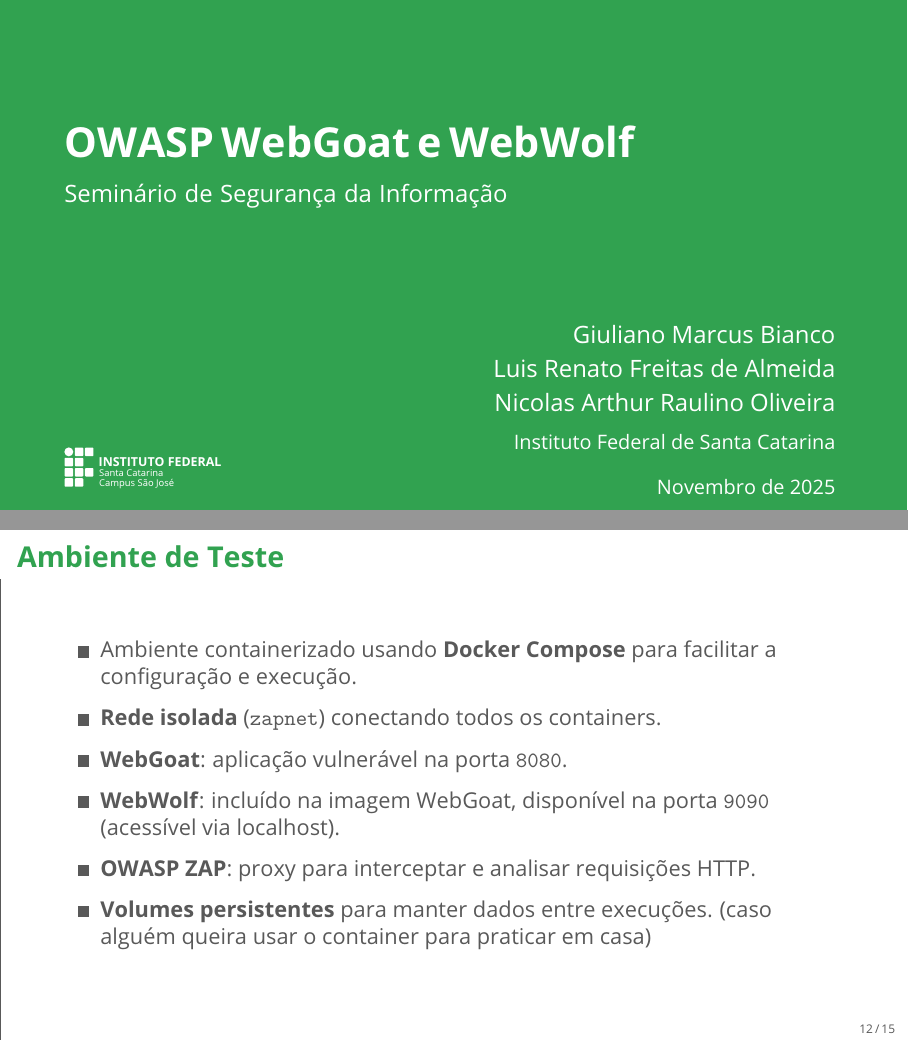
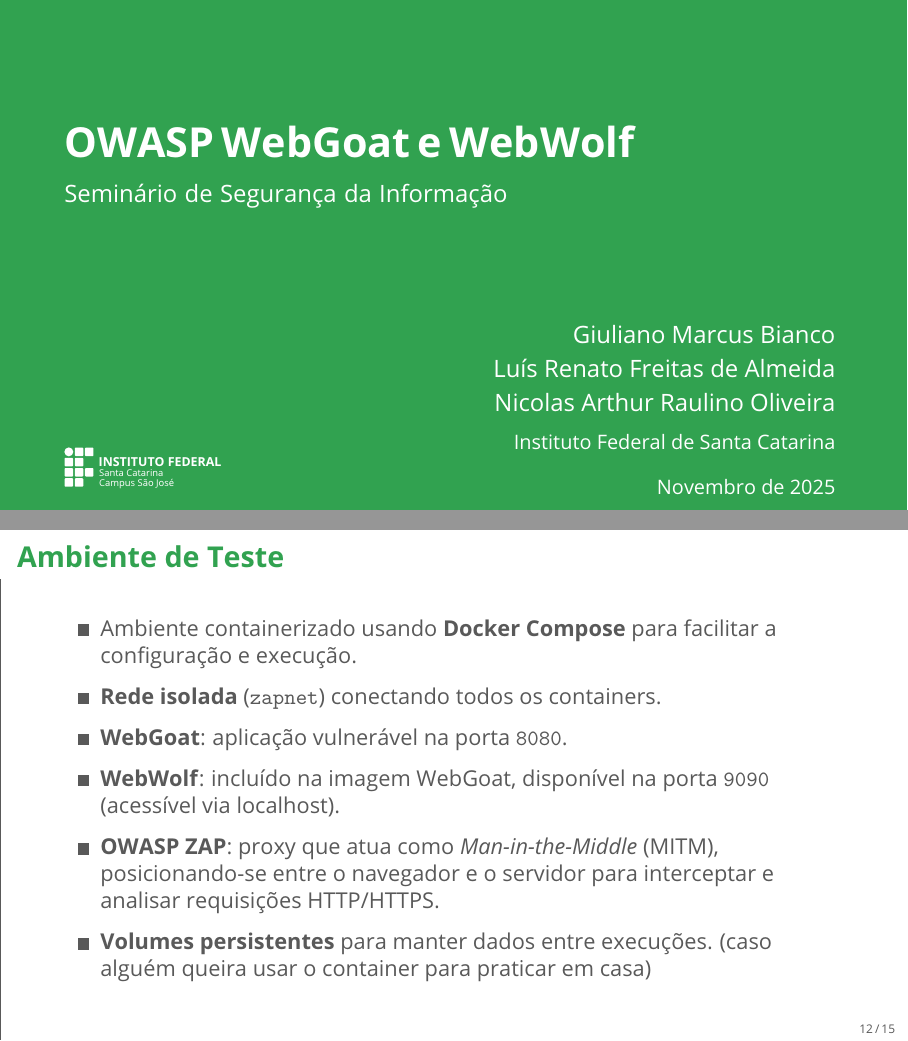
Before and after one commit to lab-webgoat/laboratorio, LaTeX slides (apresentacao/apresentacao.tex): pages 1 and 19 of 23, joined at a grey line. Compiled offline with pdfLaTeX.

Commit message:
melhora descrição do ZAP

```diff
--- a/apresentacao/apresentacao.tex
+++ b/apresentacao/apresentacao.tex
@@ -22,7 +22,7 @@
 \subtitle{Seminário de Segurança da Informação}
 \author{
   Giuliano Marcus Bianco \\[3pt]
-  Luis Renato Freitas de Almeida \\[3pt]
+  Luís Renato Freitas de Almeida \\[3pt]
   Nicolas Arthur Raulino Oliveira
 }
 \institute{Instituto Federal de Santa Catarina}
@@ -168,7 +168,7 @@
         \item \textbf{Rede isolada} (\texttt{zapnet}) conectando todos os containers.
         \item \textbf{WebGoat}: aplicação vulnerável na porta \texttt{8080}.
         \item \textbf{WebWolf}: incluído na imagem WebGoat, disponível na porta \texttt{9090} (acessível via localhost).
-        \item \textbf{OWASP ZAP}: proxy para interceptar e analisar requisições HTTP.
+        \item \textbf{OWASP ZAP}: proxy que atua como \textit{Man-in-the-Middle} (MITM), posicionando-se entre o navegador e o servidor para interceptar e analisar requisições HTTP/HTTPS.
         \item \textbf{Volumes persistentes} para manter dados entre execuções. (caso alguém queira usar o container para praticar em casa)
     \end{itemize}
 \end{frame}
```
Also changed, not shown: apresentacao/apresentacao.pdf.
